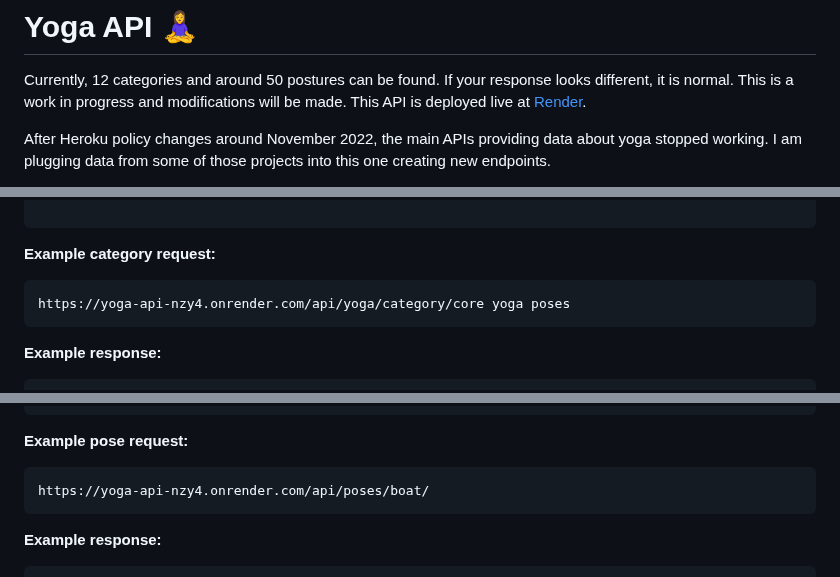
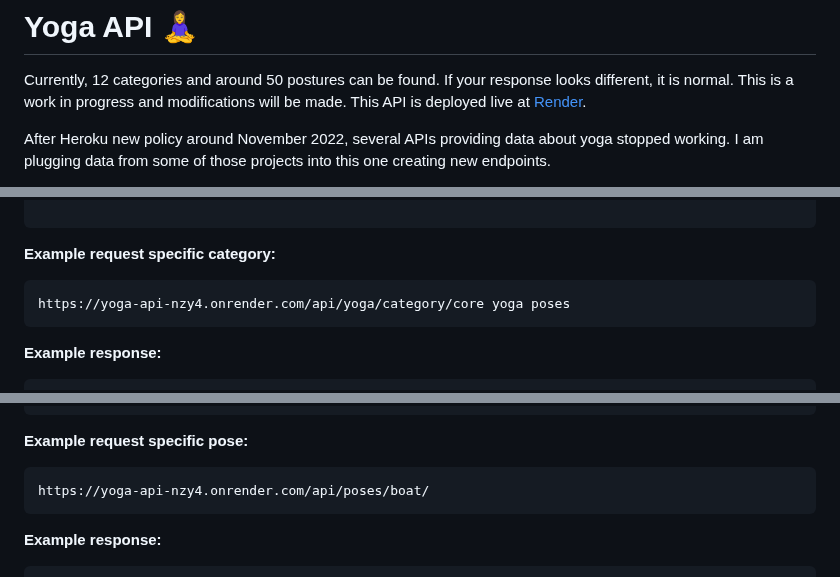
Before and after one commit to alexcumplido/yoga-api, a Markdown page: README.md, 3 parts joined by grey strips. Rendered like a GitHub page.

````diff
--- a/README.md
+++ b/README.md
@@ -2,5 +2,5 @@
 
 Currently, 12 categories and around 50 postures can be found. If your response looks different, it is normal. This is a work in progress and modifications will be made. This API is deployed live at [Render](https://render.com/).
 
-After Heroku policy changes around November 2022, the main APIs providing data about yoga stopped working. I am plugging data from some of those projects into this one creating new endpoints.
+After Heroku new policy around November 2022, several APIs providing data about yoga stopped working. I am plugging data from some of those projects into this one creating new endpoints.
 
@@ -84,7 +84,7 @@ Content-Type: application/json
 
 ```
 
-**Example category request:**
+**Example request specific category:**
 
 ```
 https://yoga-api-nzy4.onrender.com/api/yoga/category/core yoga poses
@@ -165,7 +165,7 @@ Content-Type: application/json
 }
 ```
 
-**Example pose request:**
+**Example request specific pose:**
 
 ```
 https://yoga-api-nzy4.onrender.com/api/poses/boat/
````
Also changed, not shown: other parts of README.md (+4 -4 lines).
